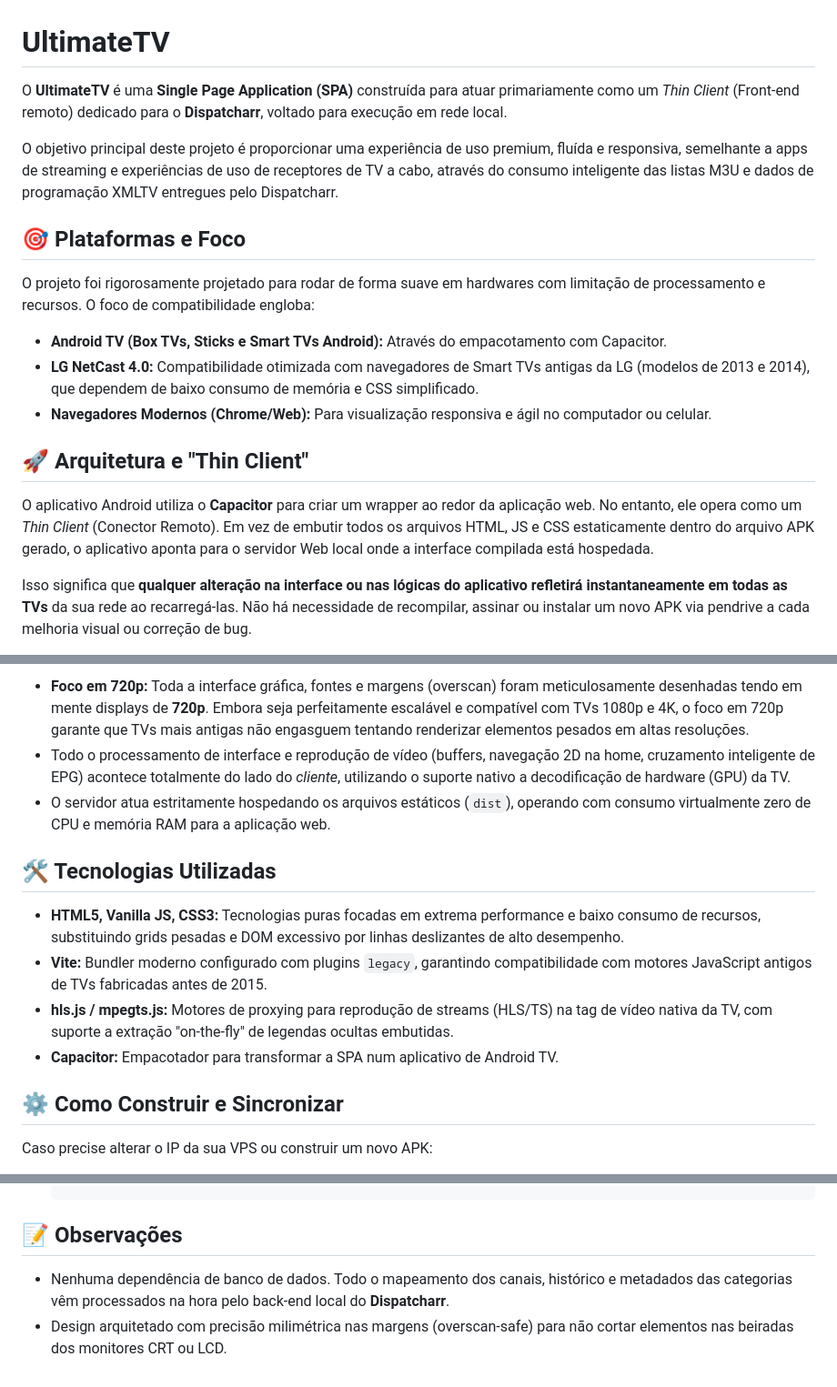
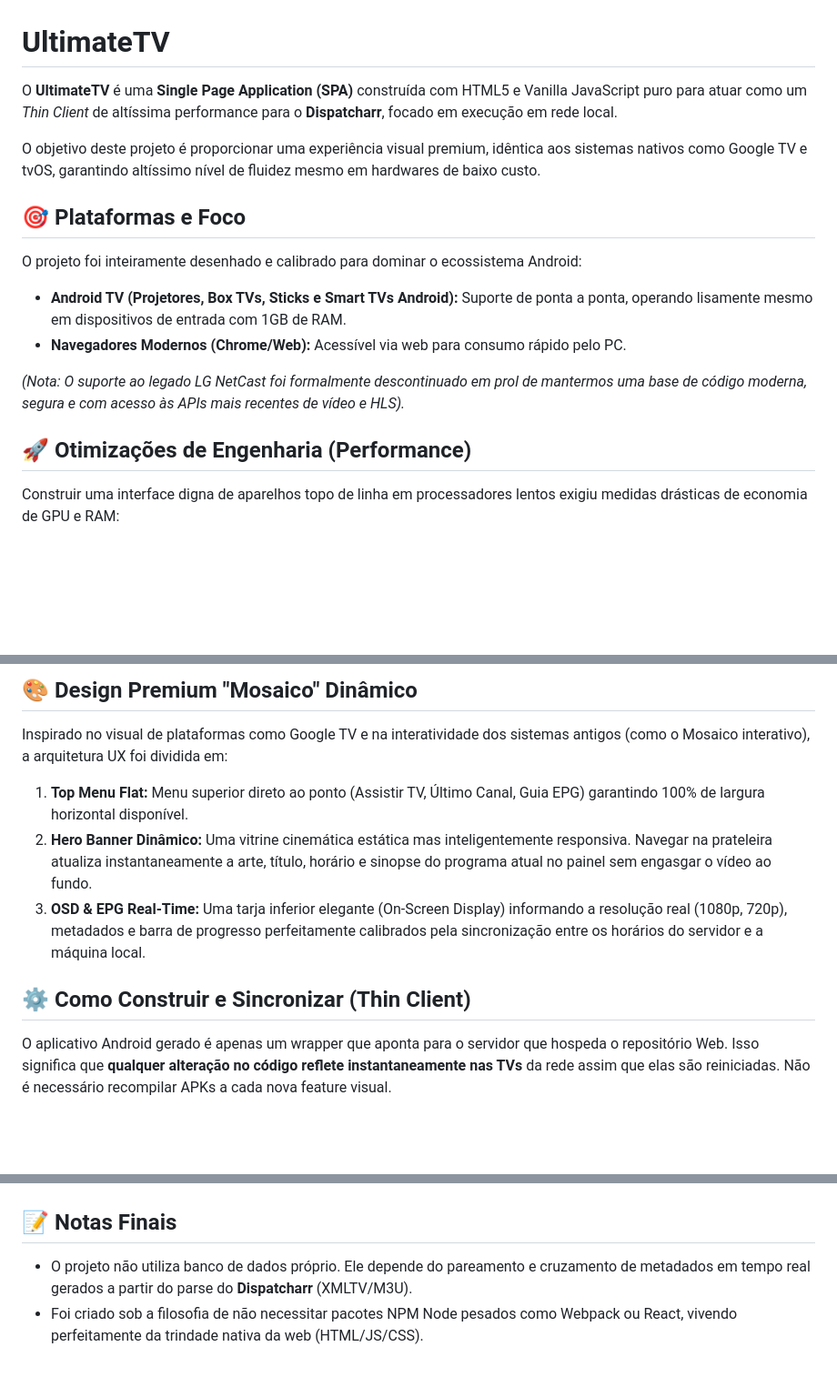
Before and after one commit to jvfigueiro/ultimatetv, a Markdown page: README.md, 3 parts joined by grey strips. Shown at 91% size. Rendered like a GitHub page; blank space fills up the shorter version.

Commit message:
docs: atualiza README focando em Android TV e melhorias recentes

````diff
--- a/README.md
+++ b/README.md
@@ -1,21 +1,19 @@
 # UltimateTV
 
-O **UltimateTV** é uma **Single Page Application (SPA)** construída para atuar primariamente como um *Thin Client* (Front-end remoto) dedicado para o **Dispatcharr**, voltado para execução em rede local.
+O **UltimateTV** é uma **Single Page Application (SPA)** construída com HTML5 e Vanilla JavaScript puro para atuar como um *Thin Client* de altíssima performance para o **Dispatcharr**, focado em execução em rede local.
 
-O objetivo principal deste projeto é proporcionar uma experiência de uso premium, fluída e responsiva, semelhante a apps de streaming e experiências de uso de receptores de TV a cabo, através do consumo inteligente das listas M3U e dados de programação XMLTV entregues pelo Dispatcharr.
+O objetivo deste projeto é proporcionar uma experiência visual premium, idêntica aos sistemas nativos como Google TV e tvOS, garantindo altíssimo nível de fluidez mesmo em hardwares de baixo custo.
 
 ## 🎯 Plataformas e Foco
 
-O projeto foi rigorosamente projetado para rodar de forma suave em hardwares com limitação de processamento e recursos. O foco de compatibilidade engloba:
+O projeto foi inteiramente desenhado e calibrado para dominar o ecossistema Android:
 
-- **Android TV (Box TVs, Sticks e Smart TVs Android):** Através do empacotamento com Capacitor.
-- **LG NetCast 4.0:** Compatibilidade otimizada com navegadores de Smart TVs antigas da LG (modelos de 2013 e 2014), que dependem de baixo consumo de memória e CSS simplificado.
-- **Navegadores Modernos (Chrome/Web):** Para visualização responsiva e ágil no computador ou celular.
+- **Android TV (Projetores, Box TVs, Sticks e Smart TVs Android):** Suporte de ponta a ponta, operando lisamente mesmo em dispositivos de entrada com 1GB de RAM.
+- **Navegadores Modernos (Chrome/Web):** Acessível via web para consumo rápido pelo PC.
 
-## 🚀 Arquitetura e "Thin Client"
+*(Nota: O suporte ao legado LG NetCast foi formalmente descontinuado em prol de mantermos uma base de código moderna, segura e com acesso às APIs mais recentes de vídeo e HLS).*
 
-O aplicativo Android utiliza o **Capacitor** para criar um wrapper ao redor da aplicação web.
-No entanto, ele opera como um *Thin Client* (Conector Remoto). Em vez de embutir todos os arquivos HTML, JS e CSS estaticamente dentro do arquivo APK gerado, o aplicativo aponta para o servidor Web local onde a interface compilada está hospedada.
+## 🚀 Otimizações de Engenharia (Performance)
 
-Isso significa que **qualquer alteração na interface ou nas lógicas do aplicativo refletirá instantaneamente em todas as TVs** da sua rede ao recarregá-las. Não há necessidade de recompilar, assinar ou instalar um novo APK via pendrive a cada melhoria visual ou correção de bug.
+Construir uma interface digna de aparelhos topo de linha em processadores lentos exigiu medidas drásticas de economia de GPU e RAM:
 
@@ -23,16 +23,13 @@ Isso significa que **qualquer alteração na interface ou nas lógicas do aplica
 
-- **Foco em 720p:** Toda a interface gráfica, fontes e margens (overscan) foram meticulosamente desenhadas tendo em mente displays de **720p**. Embora seja perfeitamente escalável e compatível com TVs 1080p e 4K, o foco em 720p garante que TVs mais antigas não engasguem tentando renderizar elementos pesados em altas resoluções.
-- Todo o processamento de interface e reprodução de vídeo (buffers, navegação 2D na home, cruzamento inteligente de EPG) acontece totalmente do lado do *cliente*, utilizando o suporte nativo a decodificação de hardware (GPU) da TV.
-- O servidor atua estritamente hospedando os arquivos estáticos (`dist`), operando com consumo virtualmente zero de CPU e memória RAM para a aplicação web.
+## 🎨 Design Premium "Mosaico" Dinâmico
 
-## 🛠️ Tecnologias Utilizadas
+Inspirado no visual de plataformas como Google TV e na interatividade dos sistemas antigos (como o Mosaico interativo), a arquitetura UX foi dividida em:
 
-- **HTML5, Vanilla JS, CSS3:** Tecnologias puras focadas em extrema performance e baixo consumo de recursos, substituindo grids pesadas e DOM excessivo por linhas deslizantes de alto desempenho.
-- **Vite:** Bundler moderno configurado com plugins `legacy`, garantindo compatibilidade com motores JavaScript antigos de TVs fabricadas antes de 2015.
-- **hls.js / mpegts.js:** Motores de proxying para reprodução de streams (HLS/TS) na tag de vídeo nativa da TV, com suporte a extração "on-the-fly" de legendas ocultas embutidas.
-- **Capacitor:** Empacotador para transformar a SPA num aplicativo de Android TV.
+1. **Top Menu Flat:** Menu superior direto ao ponto (Assistir TV, Último Canal, Guia EPG) garantindo 100% de largura horizontal disponível.
+2. **Hero Banner Dinâmico:** Uma vitrine cinemática estática mas inteligentemente responsiva. Navegar na prateleira atualiza instantaneamente a arte, título, horário e sinopse do programa atual no painel sem engasgar o vídeo ao fundo.
+3. **OSD & EPG Real-Time:** Uma tarja inferior elegante (On-Screen Display) informando a resolução real (1080p, 720p), metadados e barra de progresso perfeitamente calibrados pela sincronização entre os horários do servidor e a máquina local.
 
-## ⚙️ Como Construir e Sincronizar
+## ⚙️ Como Construir e Sincronizar (Thin Client)
 
-Caso precise alterar o IP da sua VPS ou construir um novo APK:
+O aplicativo Android gerado é apenas um wrapper que aponta para o servidor que hospeda o repositório Web. Isso significa que **qualquer alteração no código reflete instantaneamente nas TVs** da rede assim que elas são reiniciadas. Não é necessário recompilar APKs a cada nova feature visual.
 
@@ -46,8 +41,8 @@ Caso precise alterar o IP da sua VPS ou construir um novo APK:
    npx cap sync android
    npx cap open android
-   ```
+   `
 
-## 📝 Observações
+## 📝 Notas Finais
 
-- Nenhuma dependência de banco de dados. Todo o mapeamento dos canais, histórico e metadados das categorias vêm processados na hora pelo back-end local do **Dispatcharr**.
-- Design arquitetado com precisão milimétrica nas margens (overscan-safe) para não cortar elementos nas beiradas dos monitores CRT ou LCD.
+- O projeto não utiliza banco de dados próprio. Ele depende do pareamento e cruzamento de metadados em tempo real gerados a partir do parse do **Dispatcharr** (XMLTV/M3U).
+- Foi criado sob a filosofia de não necessitar pacotes NPM Node pesados como Webpack ou React, vivendo perfeitamente da trindade nativa da web (HTML/JS/CSS).
````
Also changed, not shown: other parts of README.md (+8 -8 lines).
